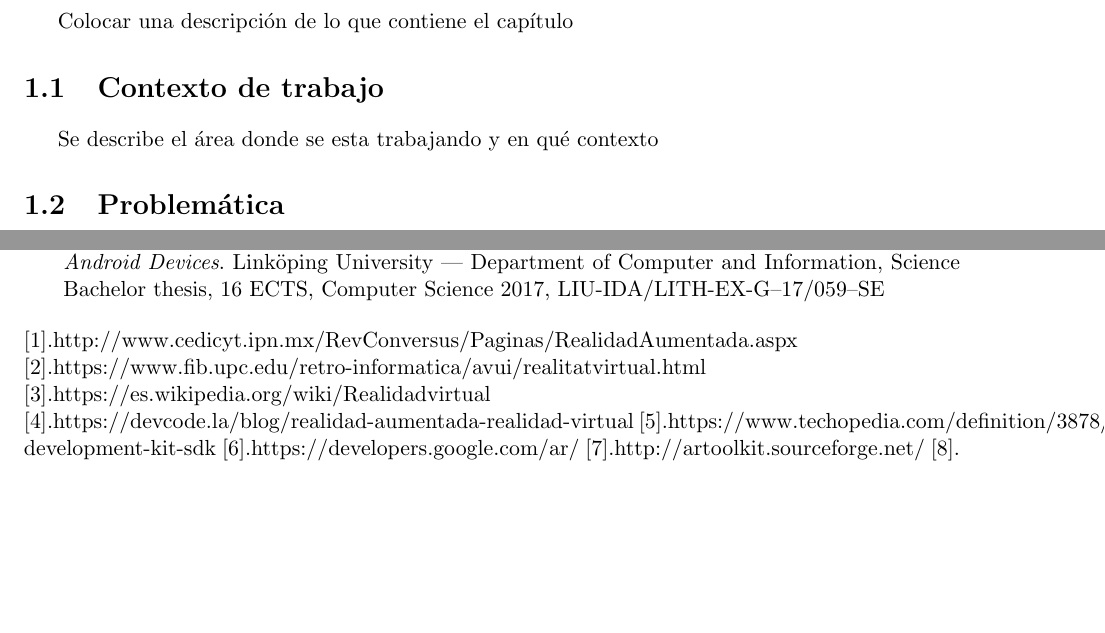
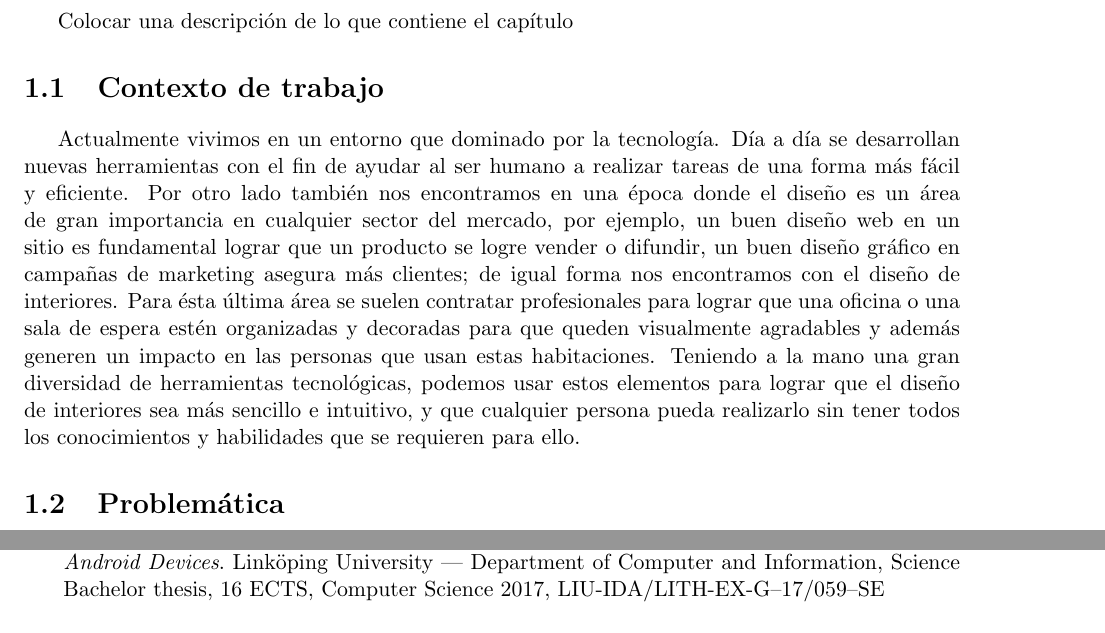
Before and after one commit to Steven0110/TT2018-A002, a LaTeX thesis (TT2018-A002/TT2018-A002.tex, which reads TT2018-A002/introduccion/secciones/contextoDeTrabajo.tex): two parts of pages 6 and 13 of 13, joined at a grey line, cut so that both start at the same text, the shorter picture padded with empty space. Compiled offline with pdfLaTeX.

Commit message:
Contexto de trabajo agregado

```diff
--- a/TT2018-A002/introduccion/secciones/contextoDeTrabajo.tex
+++ b/TT2018-A002/introduccion/secciones/contextoDeTrabajo.tex
@@ -1,3 +1,5 @@
 \section{Contexto de trabajo}
 
-Se describe el área donde se esta trabajando y en qué contexto
+Actualmente vivimos en un entorno que dominado por la tecnología. Día a día se desarrollan nuevas herramientas con el fin de ayudar al ser humano a realizar tareas de una forma más fácil y eficiente.
+Por otro lado también nos encontramos en una época donde el diseño es un área de gran importancia en cualquier sector del mercado, por ejemplo, un buen diseño web en un sitio es fundamental lograr que un producto se logre vender o difundir, un buen diseño gráfico en campañas de marketing asegura más clientes; de igual forma nos encontramos con el diseño de interiores. Para ésta última área se suelen contratar profesionales para lograr que una oficina o una sala de espera estén organizadas y decoradas para que queden visualmente agradables y además  generen un impacto en las personas que usan estas habitaciones.
+Teniendo a la mano una gran diversidad de herramientas tecnológicas, podemos usar estos elementos para lograr que el diseño de interiores sea más sencillo e intuitivo, y que cualquier persona pueda realizarlo sin tener todos los conocimientos y habilidades que se requieren para ello.
```
Also changed, not shown: TT2018-A002/TT2018-A002.tex (+1 -1 lines).
